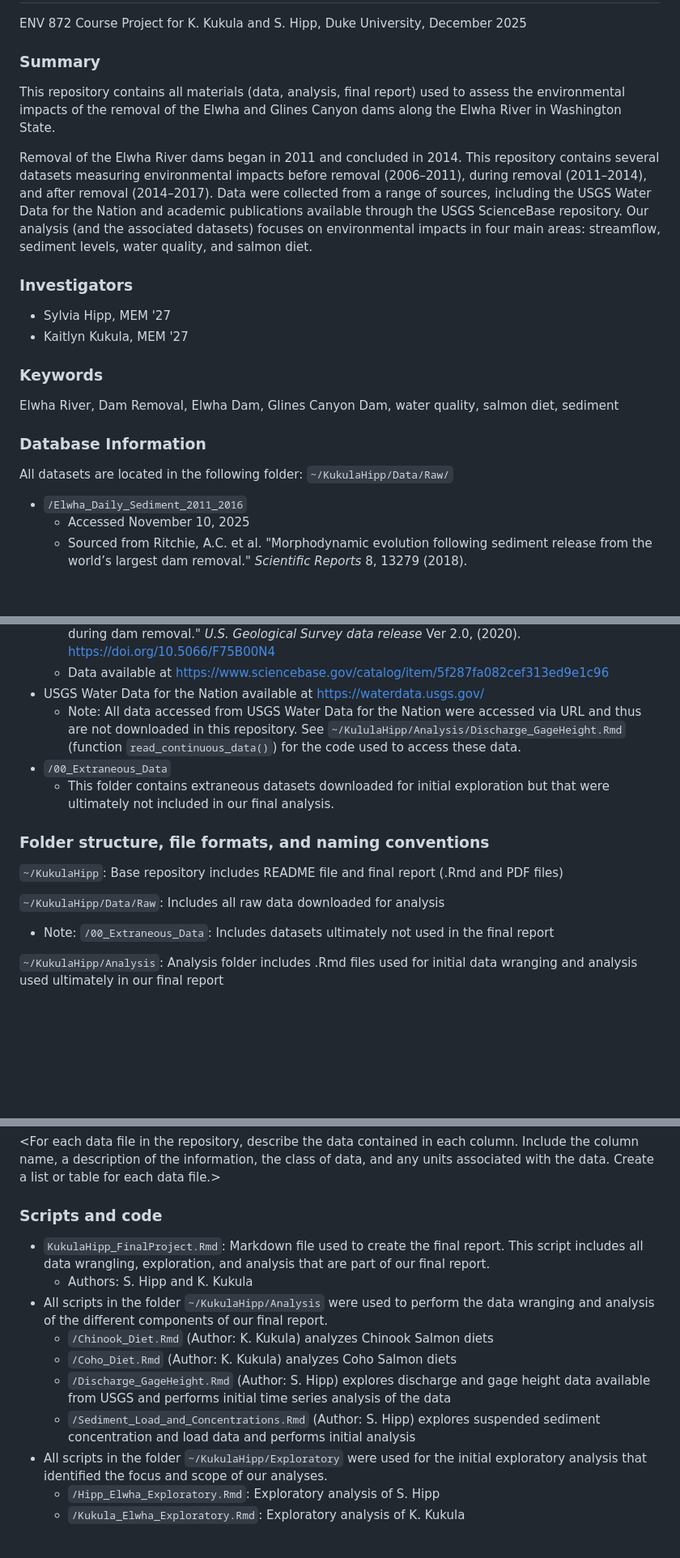
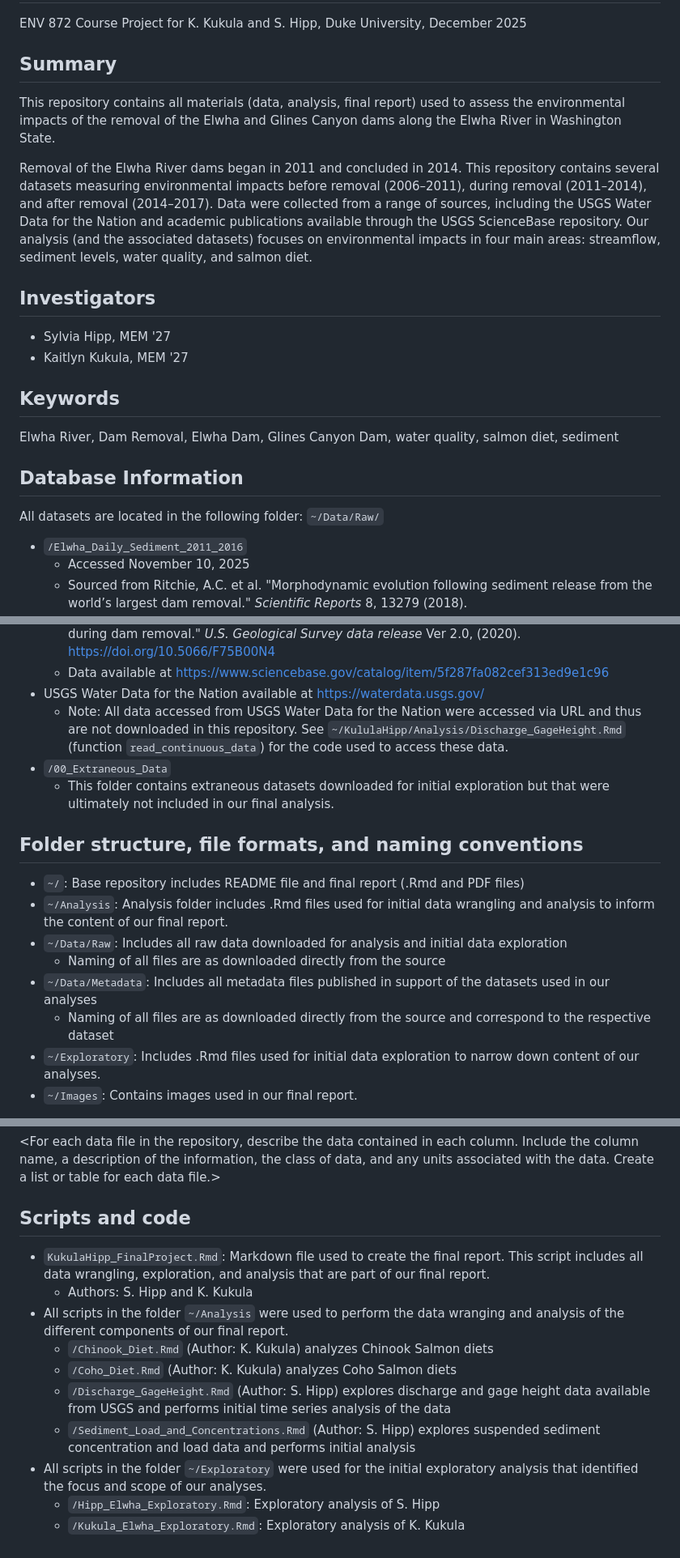
Before and after one commit to sylviahipp/KukulaHipp, a Markdown page: README.md, 3 parts joined by grey strips. Shown at 81% size. Drawn GitHub-style; blank space fills up the shorter version.

```diff
--- a/README.md
+++ b/README.md
@@ -1,24 +1,24 @@
 # KukulaHipp
 ENV 872 Course Project for K. Kukula and S. Hipp, Duke University, December 2025
 
-### Summary
+## Summary
 
 This repository contains all materials (data, analysis, final report) used to assess the environmental impacts of the removal of the Elwha and Glines Canyon dams along the Elwha River in Washington State.
 
 Removal of the Elwha River dams began in 2011 and concluded in 2014. This repository contains several datasets measuring environmental impacts before removal (2006–2011), during removal (2011–2014), and after removal (2014–2017). Data were collected from a range of sources, including the USGS Water Data for the Nation and academic publications available through the USGS ScienceBase repository. Our analysis (and the associated datasets) focuses on environmental impacts in four main areas: streamflow, sediment levels, water quality, and salmon diet.
 
-### Investigators
+## Investigators
 
 - Sylvia Hipp, MEM '27
 - Kaitlyn Kukula, MEM '27
 
-### Keywords
+## Keywords
 
 Elwha River, Dam Removal, Elwha Dam, Glines Canyon Dam, water quality, salmon diet, sediment
 
-### Database Information
+## Database Information
 
-All datasets are located in the following folder: `~/KukulaHipp/Data/Raw/`
+All datasets are located in the following folder: `~/Data/Raw/`
 
 - `/Elwha_Daily_Sediment_2011_2016`
     * Accessed November 10, 2025
@@ -33,18 +33,20 @@ All datasets are located in the following folder: `~/KukulaHipp/Data/Raw/`
     * Sourced from Foley, M.M. et al. "Ecological parameters in the Elwha River estuary before and during dam removal." *U.S. Geological Survey data release* Ver 2.0, (2020). https://doi.org/10.5066/F75B00N4
     * Data available at https://www.sciencebase.gov/catalog/item/5f287fa082cef313ed9e1c96
 - USGS Water Data for the Nation available at https://waterdata.usgs.gov/
-    * Note: All data accessed from USGS Water Data for the Nation were accessed via URL and thus are not downloaded in this repository. See `~/KululaHipp/Analysis/Discharge_GageHeight.Rmd` (function `read_continuous_data()`) for the code used to access these data.
+    * Note: All data accessed from USGS Water Data for the Nation were accessed via URL and thus are not downloaded in this repository. See `~/KululaHipp/Analysis/Discharge_GageHeight.Rmd` (function `read_continuous_data`) for the code used to access these data.
 - `/00_Extraneous_Data`
     * This folder contains extraneous datasets downloaded for initial exploration but that were ultimately not included in our final analysis.
 
 
-### Folder structure, file formats, and naming conventions
+## Folder structure, file formats, and naming conventions
 
-`~/KukulaHipp`: Base repository includes README file and final report (.Rmd and PDF files)
-
-`~/KukulaHipp/Data/Raw`: Includes all raw data downloaded for analysis
-  * Note: `/00_Extraneous_Data`: Includes datasets ultimately not used in the final report
-
-`~/KukulaHipp/Analysis`: Analysis folder includes .Rmd files used for initial data wranging and analysis used ultimately in our final report
+- `~/`: Base repository includes README file and final report (.Rmd and PDF files)
+- `~/Analysis`: Analysis folder includes .Rmd files used for initial data wrangling and analysis to inform the content of our final report.
+- `~/Data/Raw`: Includes all raw data downloaded for analysis and initial data exploration
+    * Naming of all files are as downloaded directly from the source
+- `~/Data/Metadata`: Includes all metadata files published in support of the datasets used in our analyses
+    * Naming of all files are as downloaded directly from the source and correspond to the respective dataset
+- `~/Exploratory`: Includes .Rmd files used for initial data exploration to narrow down content of our analyses.
+- `~/Images`: Contains images used in our final report.
 
 
@@ -60,15 +56,15 @@ See the folder `~/KukulaHipp/Data/Metadata` for metadata of all datasets
 
 <For each data file in the repository, describe the data contained in each column. Include the column name, a description of the information, the class of data, and any units associated with the data. Create a list or table for each data file.>
 
-### Scripts and code
+## Scripts and code
 
 - `KukulaHipp_FinalProject.Rmd`: Markdown file used to create the final report. This script includes all data wrangling, exploration, and analysis that are part of our final report.
     * Authors: S. Hipp and K. Kukula
-- All scripts in the folder `~/KukulaHipp/Analysis` were used to perform the data wranging and analysis of the different components of our final report.
+- All scripts in the folder `~/Analysis` were used to perform the data wranging and analysis of the different components of our final report.
     * `/Chinook_Diet.Rmd` (Author: K. Kukula) analyzes Chinook Salmon diets
     * `/Coho_Diet.Rmd` (Author: K. Kukula) analyzes Coho Salmon diets
     * `/Discharge_GageHeight.Rmd` (Author: S. Hipp) explores discharge and gage height data available from USGS and performs initial time series analysis of the data
     * `/Sediment_Load_and_Concentrations.Rmd` (Author: S. Hipp) explores suspended sediment concentration and load data and performs initial analysis
-- All scripts in the folder `~/KukulaHipp/Exploratory` were used for the initial exploratory analysis that identified the focus and scope of our analyses.
+- All scripts in the folder `~/Exploratory` were used for the initial exploratory analysis that identified the focus and scope of our analyses.
     * `/Hipp_Elwha_Exploratory.Rmd`: Exploratory analysis of S. Hipp
     * `/Kukula_Elwha_Exploratory.Rmd`: Exploratory analysis of K. Kukula
```
Also changed, not shown: other parts of README.md (+2 -8 lines).
